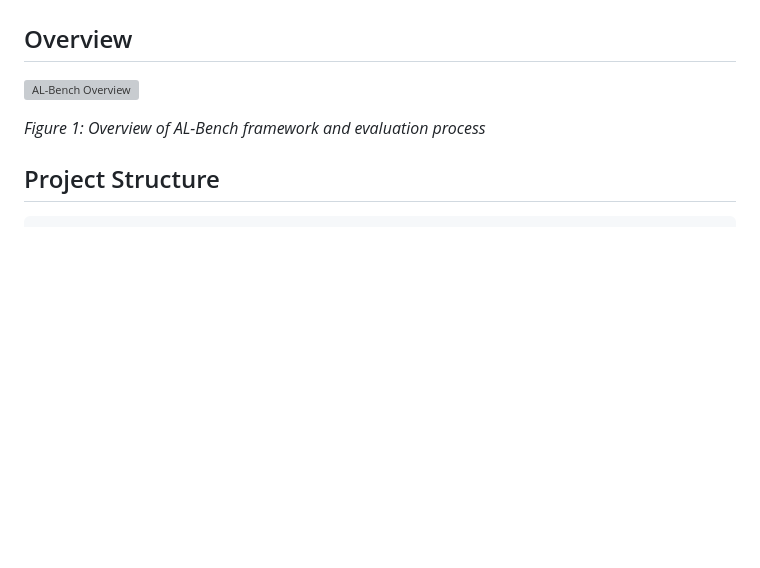
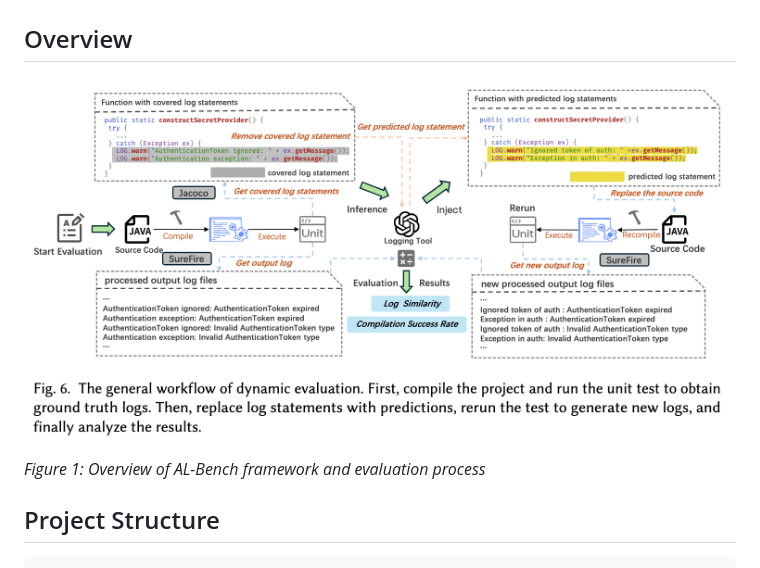
Before and after one commit to shuaijiumei/logging-benchmark, a Markdown page: README.md, the part around the change. Rendered like a GitHub page; pictures changed too: img/evaluation_based_on_execution.png (added); blank space fills up the shorter version; grey boxes are pictures that could not be loaded.

Commit message:
update: update READEME.md

```diff
--- a/README.md
+++ b/README.md
@@ -6,7 +6,7 @@ AL-Bench is a comprehensive automatic logging benchmark framework designed to ev
 
 ## Overview
 
-![AL-Bench Overview](./img/evaluation_based_on_execution.pdf)
+![AL-Bench Overview](./img/evaluation_based_on_execution.png)
 
 *Figure 1: Overview of AL-Bench framework and evaluation process*
 
```
Also changed, not shown: 1 other file.
